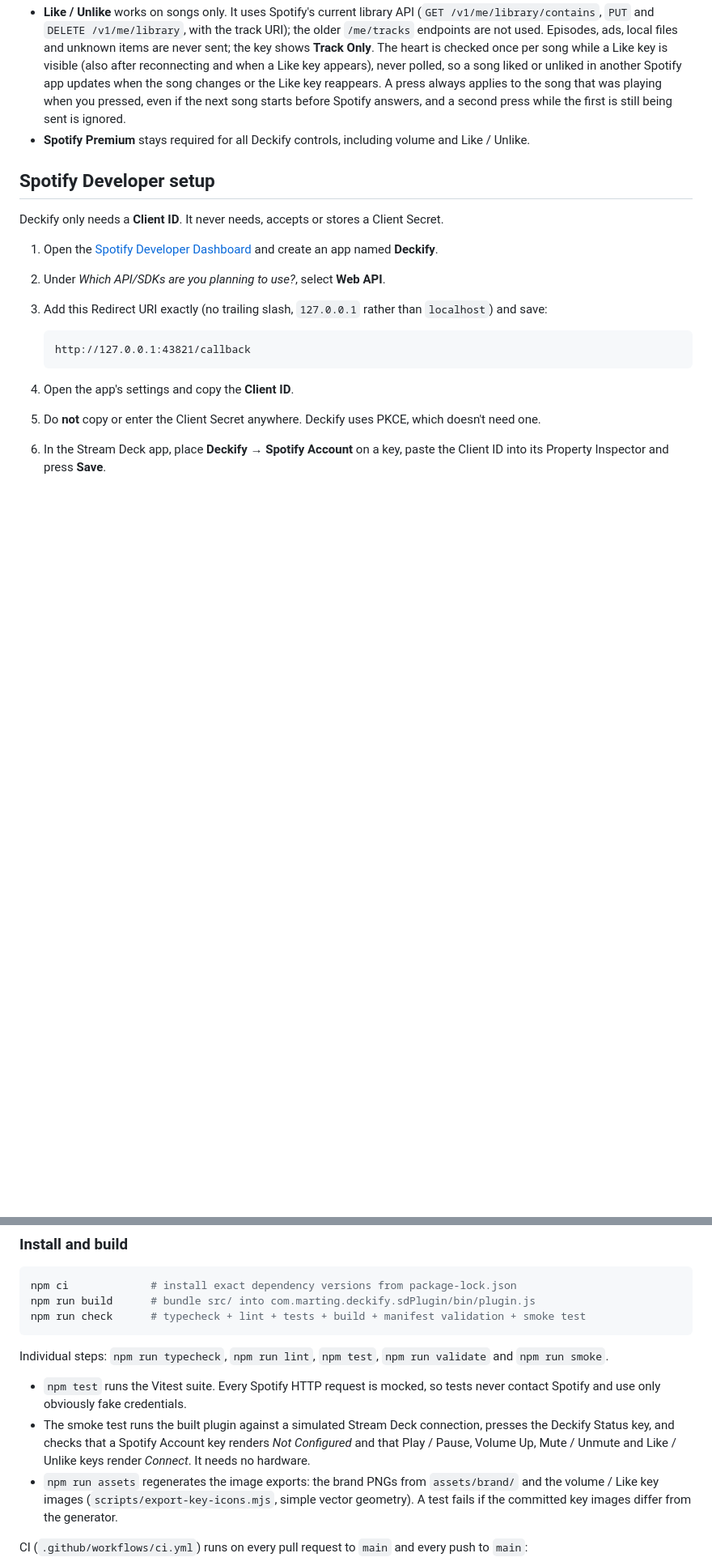
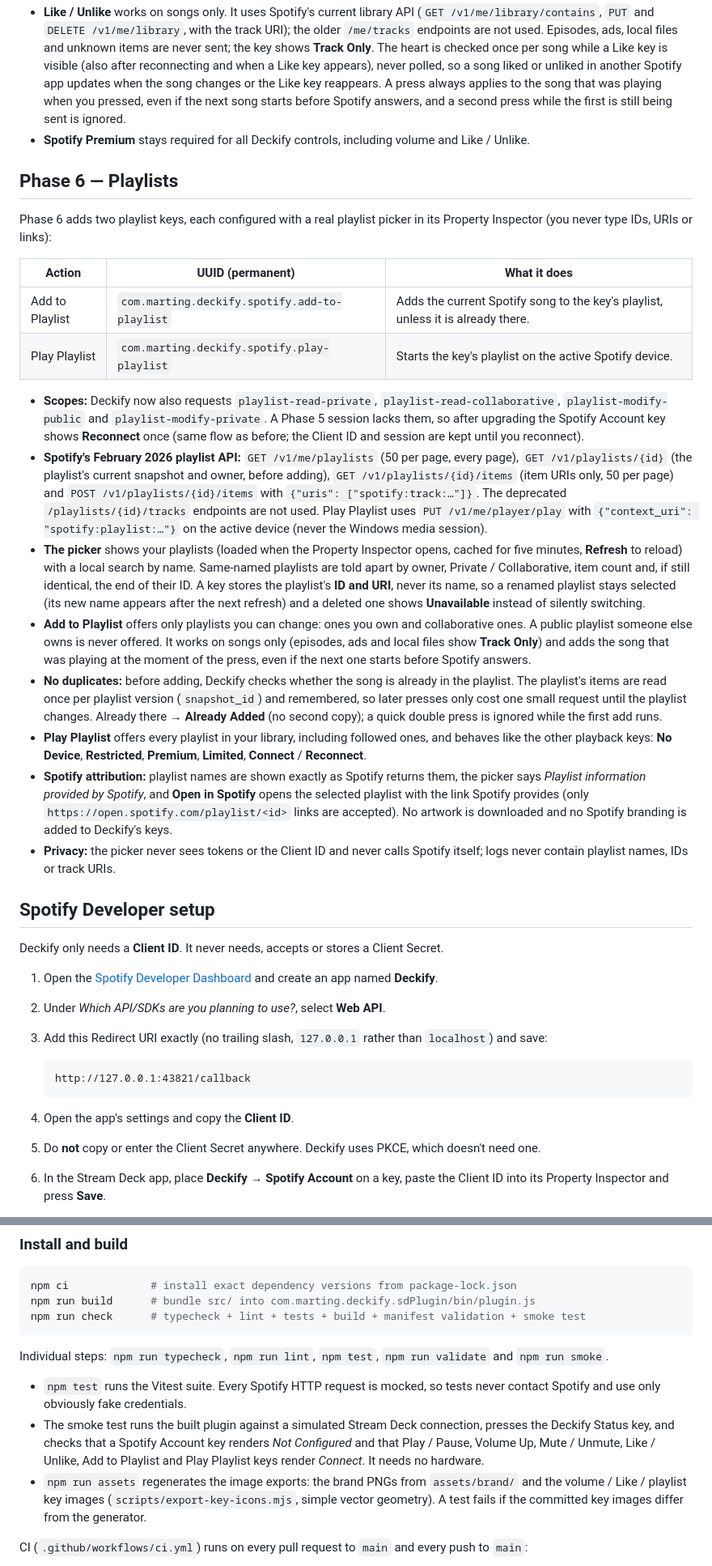
Before and after one commit to MartinGu04/deckify, a Markdown page: README.md, 2 parts joined by grey strips. Shown at 81% size. GitHub-like rendering; blank space fills up the shorter version.

Commit message:
Document Phase 6 playlists
README: the two new actions and UUIDs, the playlist scope upgrade, the
exact February 2026 playlist endpoints (no /tracks), the picker,
writable filtering, duplicate prevention by snapshot, the press-time
track capture, Play Playlist behavior, Spotify attribution, logs and
the project layout.

Co-Authored-By: Claude Opus 5.5 <noreply@anthropic.com>
Claude-Session: https://claude.ai/code/session_01GZBdm2Ewot4FfRff31W7ZT

```diff
--- a/README.md
+++ b/README.md
@@ -110,6 +110,24 @@ Phase 5 adds the everyday controls:
 - **Like / Unlike** works on songs only. It uses Spotify's current library API (`GET /v1/me/library/contains`, `PUT` and `DELETE /v1/me/library`, with the track URI); the older `/me/tracks` endpoints are not used. Episodes, ads, local files and unknown items are never sent; the key shows **Track Only**. The heart is checked once per song while a Like key is visible (also after reconnecting and when a Like key appears), never polled, so a song liked or unliked in another Spotify app updates when the song changes or the Like key reappears. A press always applies to the song that was playing when you pressed, even if the next song starts before Spotify answers, and a second press while the first is still being sent is ignored.
 - **Spotify Premium** stays required for all Deckify controls, including volume and Like / Unlike.
 
+## Phase 6 — Playlists
+
+Phase 6 adds two playlist keys, each configured with a real playlist picker in its Property Inspector (you never type IDs, URIs or links):
+
+| Action | UUID (permanent) | What it does |
+| --- | --- | --- |
+| Add to Playlist | `com.marting.deckify.spotify.add-to-playlist` | Adds the current Spotify song to the key's playlist, unless it is already there. |
+| Play Playlist | `com.marting.deckify.spotify.play-playlist` | Starts the key's playlist on the active Spotify device. |
+
+- **Scopes:** Deckify now also requests `playlist-read-private`, `playlist-read-collaborative`, `playlist-modify-public` and `playlist-modify-private`. A Phase 5 session lacks them, so after upgrading the Spotify Account key shows **Reconnect** once (same flow as before; the Client ID and session are kept until you reconnect).
+- **Spotify's February 2026 playlist API:** `GET /v1/me/playlists` (50 per page, every page), `GET /v1/playlists/{id}` (the playlist's current snapshot and owner, before adding), `GET /v1/playlists/{id}/items` (item URIs only, 50 per page) and `POST /v1/playlists/{id}/items` with `{"uris": ["spotify:track:…"]}`. The deprecated `/playlists/{id}/tracks` endpoints are not used. Play Playlist uses `PUT /v1/me/player/play` with `{"context_uri": "spotify:playlist:…"}` on the active device (never the Windows media session).
+- **The picker** shows your playlists (loaded when the Property Inspector opens, cached for five minutes, **Refresh** to reload) with a local search by name. Same-named playlists are told apart by owner, Private / Collaborative, item count and, if still identical, the end of their ID. A key stores the playlist's **ID and URI**, never its name, so a renamed playlist stays selected (its new name appears after the next refresh) and a deleted one shows **Unavailable** instead of silently switching.
+- **Add to Playlist** offers only playlists you can change: ones you own and collaborative ones. A public playlist someone else owns is never offered. It works on songs only (episodes, ads and local files show **Track Only**) and adds the song that was playing at the moment of the press, even if the next one starts before Spotify answers.
+- **No duplicates:** before adding, Deckify checks whether the song is already in the playlist. The playlist's items are read once per playlist version (`snapshot_id`) and remembered, so later presses only cost one small request until the playlist changes. Already there → **Already Added** (no second copy); a quick double press is ignored while the first add runs.
+- **Play Playlist** offers every playlist in your library, including followed ones, and behaves like the other playback keys: **No Device**, **Restricted**, **Premium**, **Limited**, **Connect** / **Reconnect**.
+- **Spotify attribution:** playlist names are shown exactly as Spotify returns them, the picker says *Playlist information provided by Spotify*, and **Open in Spotify** opens the selected playlist with the link Spotify provides (only `https://open.spotify.com/playlist/<id>` links are accepted). No artwork is downloaded and no Spotify branding is added to Deckify's keys.
+- **Privacy:** the picker never sees tokens or the Client ID and never calls Spotify itself; logs never contain playlist names, IDs or track URIs.
+
 ## Spotify Developer setup
 
 Deckify only needs a **Client ID**. It never needs, accepts or stores a Client Secret.
@@ -155,8 +173,8 @@ npm run check      # typecheck + lint + tests + build + manifest validation + sm
 Individual steps: `npm run typecheck`, `npm run lint`, `npm test`, `npm run validate` and `npm run smoke`.
 
 - `npm test` runs the Vitest suite. Every Spotify HTTP request is mocked, so tests never contact Spotify and use only obviously fake credentials.
-- The smoke test runs the built plugin against a simulated Stream Deck connection, presses the Deckify Status key, and checks that a Spotify Account key renders *Not Configured* and that Play / Pause, Volume Up, Mute / Unmute and Like / Unlike keys render *Connect*. It needs no hardware.
-- `npm run assets` regenerates the image exports: the brand PNGs from `assets/brand/` and the volume / Like key images (`scripts/export-key-icons.mjs`, simple vector geometry). A test fails if the committed key images differ from the generator.
+- The smoke test runs the built plugin against a simulated Stream Deck connection, presses the Deckify Status key, and checks that a Spotify Account key renders *Not Configured* and that Play / Pause, Volume Up, Mute / Unmute, Like / Unlike, Add to Playlist and Play Playlist keys render *Connect*. It needs no hardware.
+- `npm run assets` regenerates the image exports: the brand PNGs from `assets/brand/` and the volume / Like / playlist key images (`scripts/export-key-icons.mjs`, simple vector geometry). A test fails if the committed key images differ from the generator.
 
 CI (`.github/workflows/ci.yml`) runs on every pull request to `main` and every push to `main`:
 
```
Also changed, not shown: other parts of README.md (+8 -1 lines).
